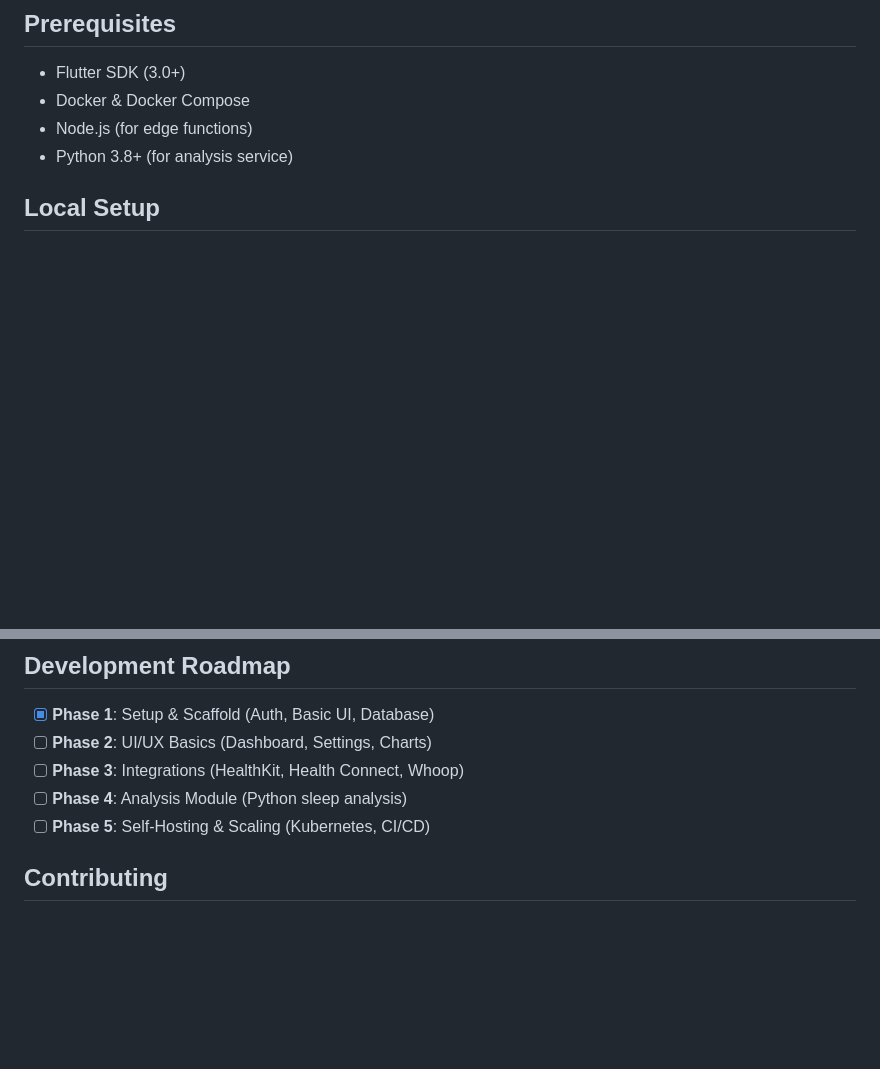
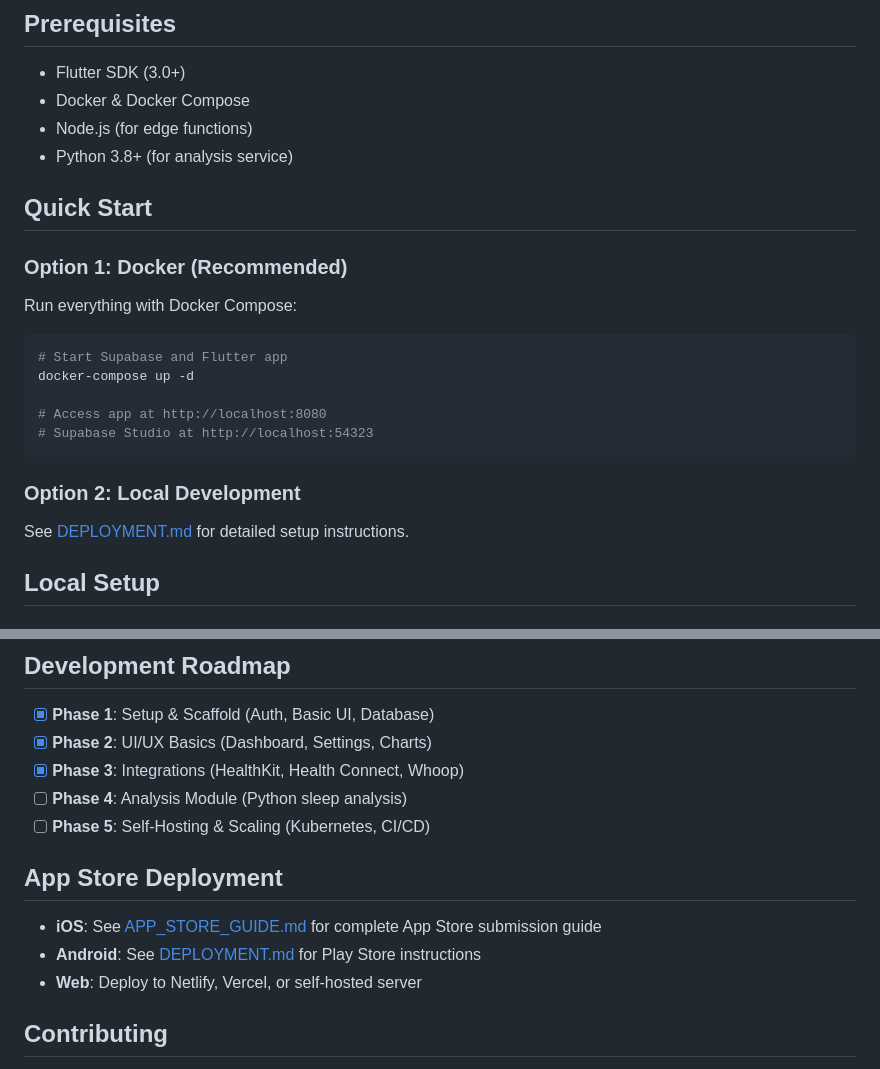
Before and after one commit to qxlsz/health, a Markdown page: README.md, 2 parts joined by grey strips. GitHub-like rendering; blank space fills up the shorter version.

Commit message:
Add quick start instructions for Docker and local development in README; update development roadmap phases and include app store deployment guidelines for iOS, Android, and web.

````diff
--- a/README.md
+++ b/README.md
@@ -52,6 +52,24 @@ health_app/
 - Docker & Docker Compose
 - Node.js (for edge functions)
 - Python 3.8+ (for analysis service)
+
+## Quick Start
+
+### Option 1: Docker (Recommended)
+
+Run everything with Docker Compose:
+
+```bash
+# Start Supabase and Flutter app
+docker-compose up -d
+
+# Access app at http://localhost:8080
+# Supabase Studio at http://localhost:54323
+```
+
+### Option 2: Local Development
+
+See [DEPLOYMENT.md](./DEPLOYMENT.md) for detailed setup instructions.
 
 ## Local Setup
 
@@ -169,10 +187,16 @@ All tables have Row Level Security (RLS) enabled, ensuring users can only access
 ## Development Roadmap
 
 - [x] **Phase 1**: Setup & Scaffold (Auth, Basic UI, Database)
-- [ ] **Phase 2**: UI/UX Basics (Dashboard, Settings, Charts)
-- [ ] **Phase 3**: Integrations (HealthKit, Health Connect, Whoop)
+- [x] **Phase 2**: UI/UX Basics (Dashboard, Settings, Charts)
+- [x] **Phase 3**: Integrations (HealthKit, Health Connect, Whoop)
 - [ ] **Phase 4**: Analysis Module (Python sleep analysis)
 - [ ] **Phase 5**: Self-Hosting & Scaling (Kubernetes, CI/CD)
+
+## App Store Deployment
+
+- **iOS**: See [APP_STORE_GUIDE.md](./APP_STORE_GUIDE.md) for complete App Store submission guide
+- **Android**: See [DEPLOYMENT.md](./DEPLOYMENT.md) for Play Store instructions
+- **Web**: Deploy to Netlify, Vercel, or self-hosted server
 
 ## Contributing
 
````
